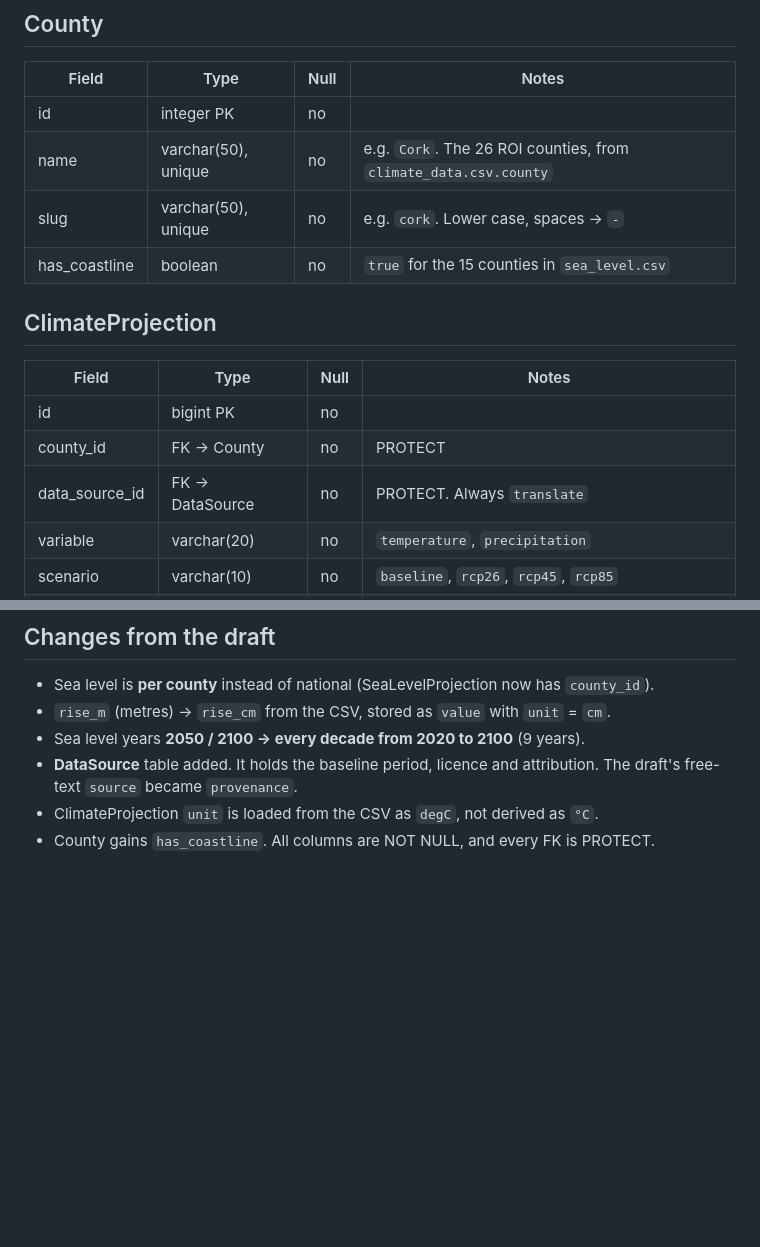
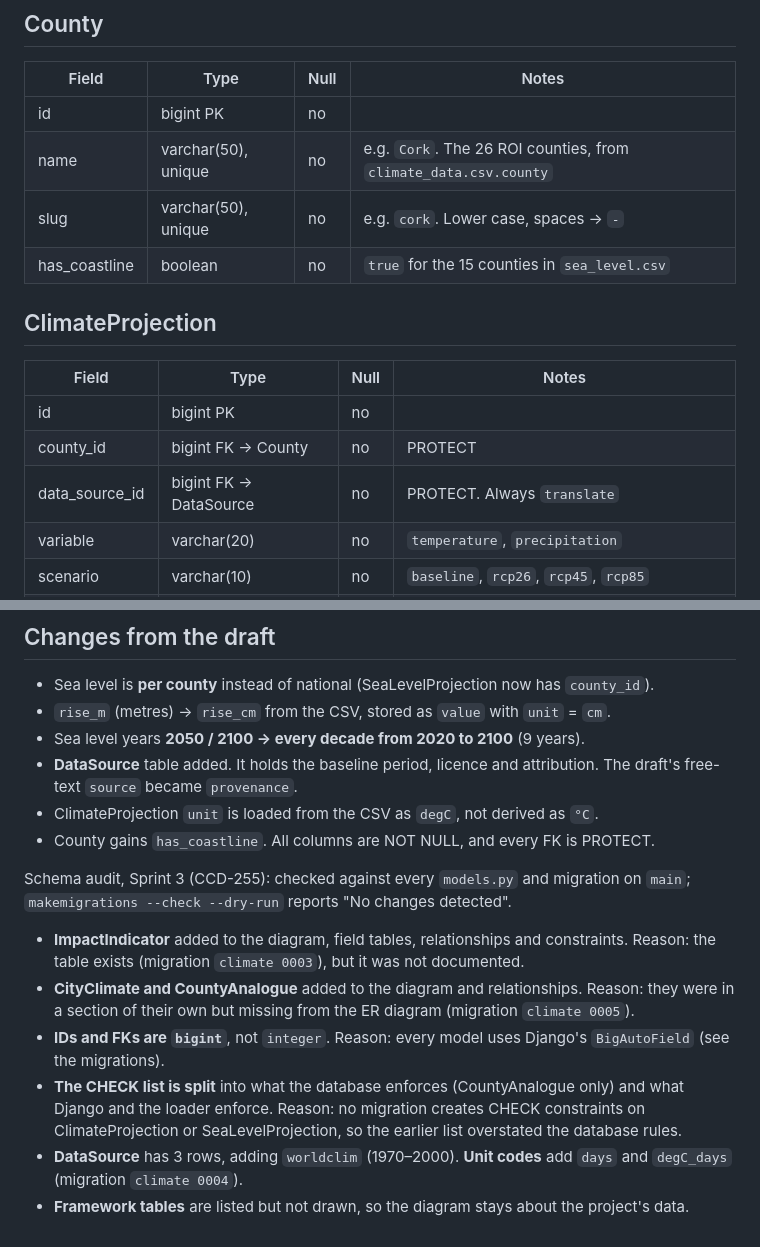
Before and after one commit to eoinier-byte/climate-change-dashboard, a Markdown page: docs/data-model.md, 2 parts joined by grey strips. Drawn GitHub-style; blank space fills up the shorter version.

```diff
--- a/docs/data-model.md
+++ b/docs/data-model.md
@@ -84,7 +130,7 @@ erDiagram
 ## County
 | Field | Type | Null | Notes |
 |---|---|---|---|
-| id | integer PK | no | |
+| id | bigint PK | no | |
 | name | varchar(50), unique | no | e.g. `Cork`. The 26 ROI counties, from `climate_data.csv.county` |
 | slug | varchar(50), unique | no | e.g. `cork`. Lower case, spaces → `-` |
 | has_coastline | boolean | no | `true` for the 15 counties in `sea_level.csv` |
@@ -93,8 +139,8 @@ erDiagram
 | Field | Type | Null | Notes |
 |---|---|---|---|
 | id | bigint PK | no | |
-| county_id | FK → County | no | PROTECT |
-| data_source_id | FK → DataSource | no | PROTECT. Always `translate` |
+| county_id | bigint FK → County | no | PROTECT |
+| data_source_id | bigint FK → DataSource | no | PROTECT. Always `translate` |
 | variable | varchar(20) | no | `temperature`, `precipitation` |
 | scenario | varchar(10) | no | `baseline`, `rcp26`, `rcp45`, `rcp85` |
 | period | varchar(9) | no | `1976-2005` (baseline only), `2021-2050`, `2071-2100` |
@@ -228,3 +303,11 @@ Constraints: unique (`county_id`, `scenario`, `period`, `rank`) and (`county_id`
 - **DataSource** table added. It holds the baseline period, licence and attribution. The draft's free-text `source` became `provenance`.
 - ClimateProjection `unit` is loaded from the CSV as `degC`, not derived as `°C`.
 - County gains `has_coastline`. All columns are NOT NULL, and every FK is PROTECT.
+
+Schema audit, Sprint 3 (CCD-255): checked against every `models.py` and migration on `main`; `makemigrations --check --dry-run` reports "No changes detected".
+- **ImpactIndicator** added to the diagram, field tables, relationships and constraints. Reason: the table exists (migration `climate 0003`), but it was not documented.
+- **CityClimate and CountyAnalogue** added to the diagram and relationships. Reason: they were in a section of their own but missing from the ER diagram (migration `climate 0005`).
+- **IDs and FKs are `bigint`**, not `integer`. Reason: every model uses Django's `BigAutoField` (see the migrations).
+- **The CHECK list is split** into what the database enforces (CountyAnalogue only) and what Django and the loader enforce. Reason: no migration creates CHECK constraints on ClimateProjection or SeaLevelProjection, so the earlier list overstated the database rules.
+- **DataSource** has 3 rows, adding `worldclim` (1970–2000). **Unit codes** add `days` and `degC_days` (migration `climate 0004`).
+- **Framework tables** are listed but not drawn, so the diagram stays about the project's data.
```
Also changed, not shown: other parts of docs/data-model.md (+93 -18 lines), docs/er-diagram.png, 1 other file.
